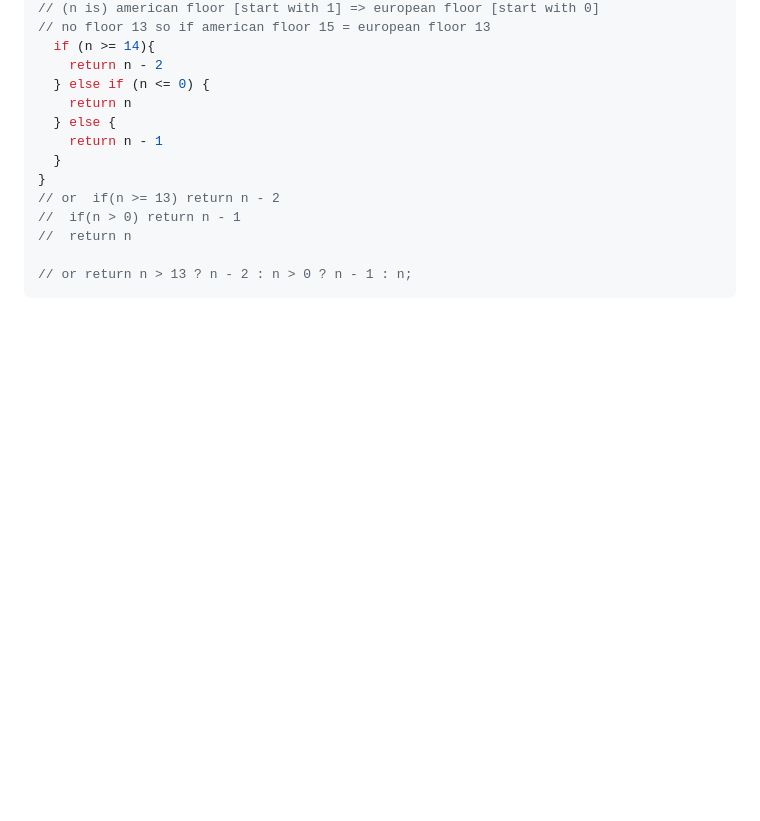
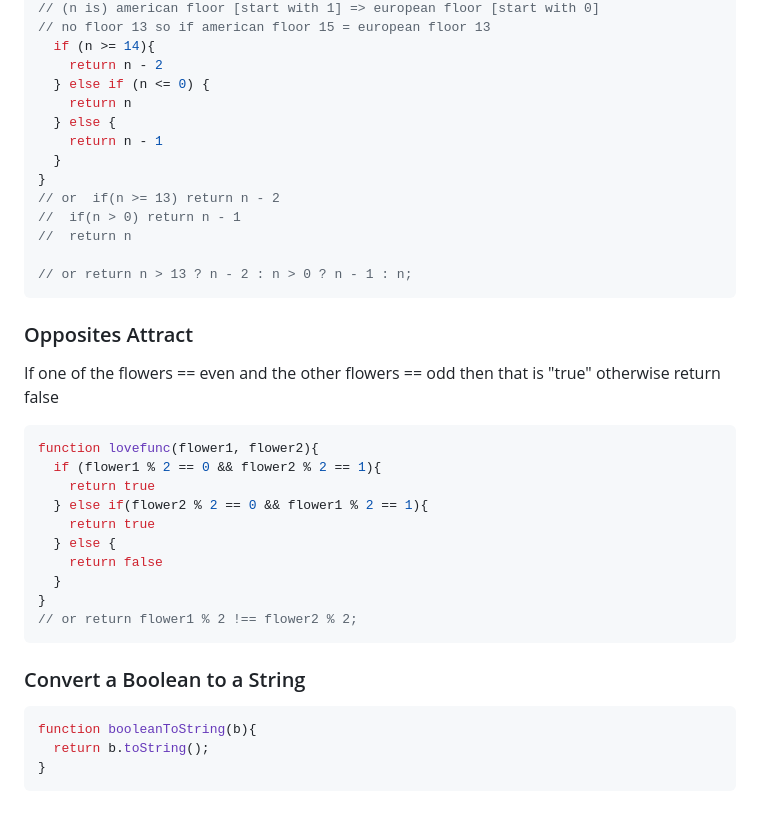
Before and after one commit to BeginnerK/Learning-How-To-Program, a Markdown page: BasicConcepts.md, the part around the change. Rendered like a GitHub page; blank space fills up the shorter version.

Commit message:
Exercises: opposites attract, and convert a boolean to a string

````diff
--- a/BasicConcepts.md
+++ b/BasicConcepts.md
@@ -1583,3 +1583,27 @@ function getRealFloor(n) {
 
 // or return n > 13 ? n - 2 : n > 0 ? n - 1 : n;
 ```
+### Opposites Attract
+
+If one of the flowers == even and the other flowers == odd then that is "true" otherwise return false
+
+```javascript
+function lovefunc(flower1, flower2){
+  if (flower1 % 2 == 0 && flower2 % 2 == 1){
+    return true
+  } else if(flower2 % 2 == 0 && flower1 % 2 == 1){
+    return true
+  } else {
+    return false
+  }
+}
+// or return flower1 % 2 !== flower2 % 2;
+```
+
+### Convert a Boolean to a String
+
+```javascript
+function booleanToString(b){
+  return b.toString();
+}
+```
````
